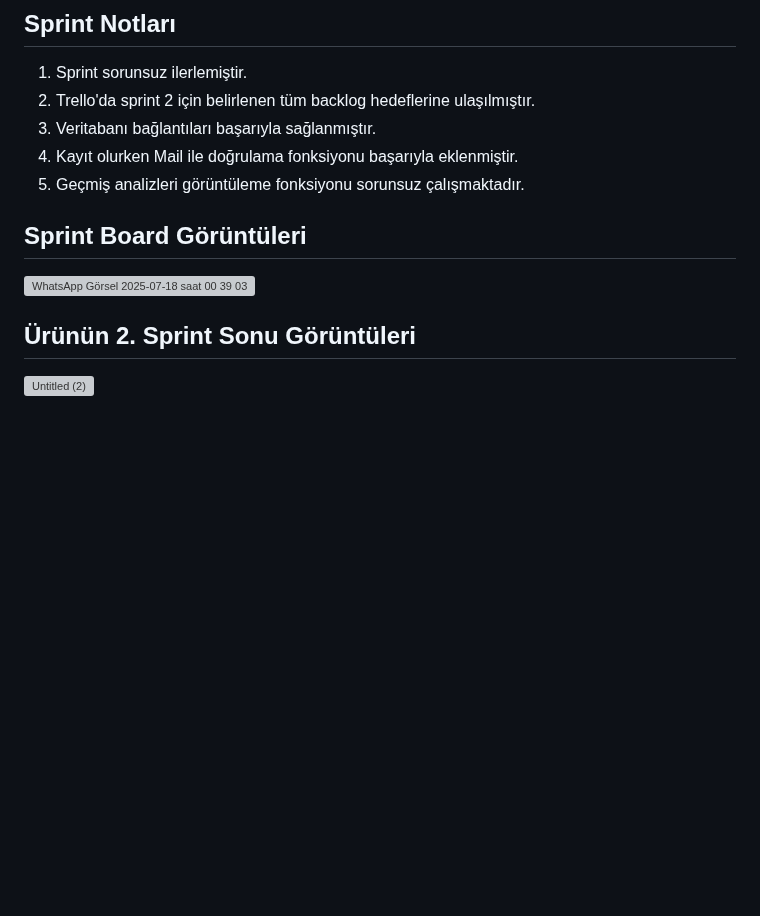
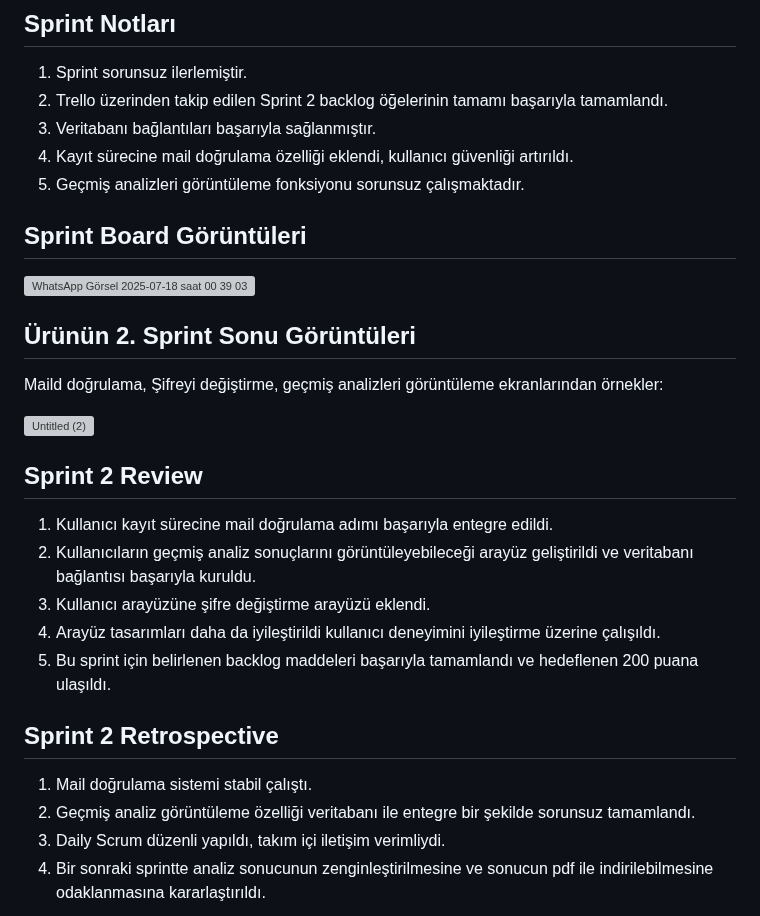
Before and after one commit to YusufMertGenc/CildAI, a Markdown page: README.md, the part around the change. Rendered like a GitHub page; blank space fills up the shorter version; grey boxes are pictures that could not be loaded.

```diff
--- a/README.md
+++ b/README.md
@@ -153,9 +153,9 @@ Daily Scrum WhatsApp üzerinden yapılması kararlaştırılmıştır. Ayrıca h
 ## Sprint Notları
 
 1. Sprint sorunsuz ilerlemiştir.
-2. Trello'da sprint 2 için belirlenen tüm backlog hedeflerine ulaşılmıştır.
+2. Trello üzerinden takip edilen Sprint 2 backlog öğelerinin tamamı başarıyla tamamlandı.
 3. Veritabanı bağlantıları başarıyla sağlanmıştır.
-4. Kayıt olurken Mail ile doğrulama fonksiyonu başarıyla eklenmiştir.
+4. Kayıt sürecine mail doğrulama özelliği eklendi, kullanıcı güvenliği artırıldı.
 5. Geçmiş analizleri görüntüleme fonksiyonu sorunsuz çalışmaktadır.
 
 
@@ -165,4 +165,22 @@ Daily Scrum WhatsApp üzerinden yapılması kararlaştırılmıştır. Ayrıca h
 
 ## Ürünün 2. Sprint Sonu Görüntüleri
 
+Maild doğrulama, Şifreyi değiştirme, geçmiş analizleri görüntüleme ekranlarından örnekler:
+
 <img width="3983" height="2418" alt="Untitled (2)" src="https://github.com/user-attachments/assets/c9dc95ce-c1b7-4f9c-9346-14217cd0a994" />
+
+
+## Sprint 2 Review
+
+1. Kullanıcı kayıt sürecine mail doğrulama adımı başarıyla entegre edildi.
+2. Kullanıcıların geçmiş analiz sonuçlarını görüntüleyebileceği arayüz geliştirildi ve veritabanı bağlantısı başarıyla kuruldu.
+3. Kullanıcı arayüzüne şifre değiştirme arayüzü eklendi.
+4. Arayüz tasarımları daha da iyileştirildi kullanıcı deneyimini iyileştirme üzerine çalışıldı.
+5. Bu sprint için belirlenen backlog maddeleri başarıyla tamamlandı ve hedeflenen 200 puana ulaşıldı.
+
+## Sprint 2 Retrospective
+
+1. Mail doğrulama sistemi stabil çalıştı.
+2. Geçmiş analiz görüntüleme özelliği veritabanı ile entegre bir şekilde sorunsuz tamamlandı.
+3. Daily Scrum düzenli yapıldı, takım içi iletişim verimliydi.
+4. Bir sonraki sprintte analiz sonucunun zenginleştirilmesine ve sonucun pdf ile indirilebilmesine odaklanmasına kararlaştırıldı.
```
